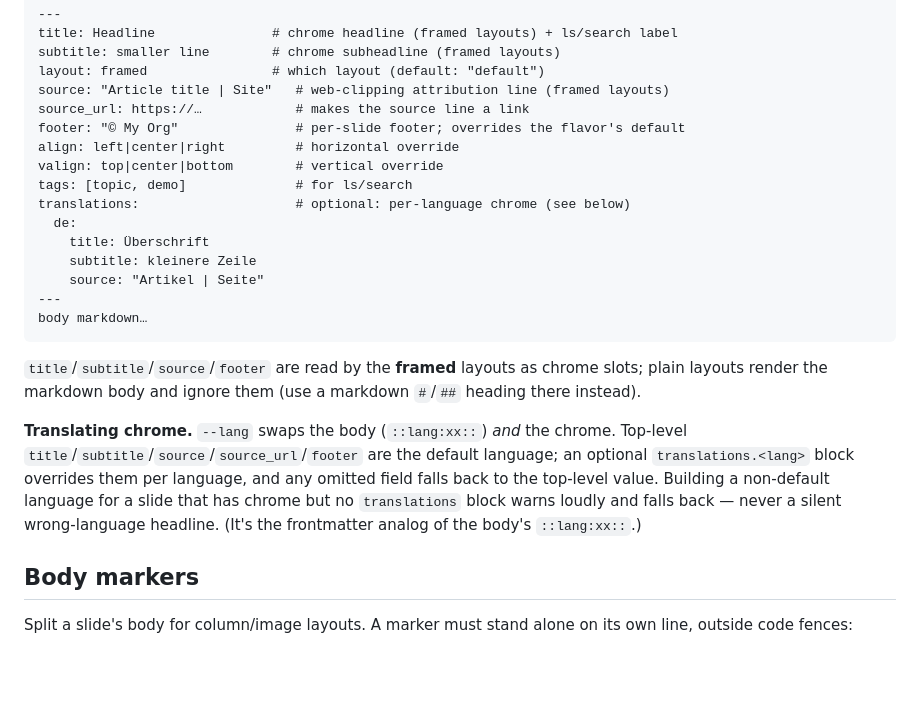
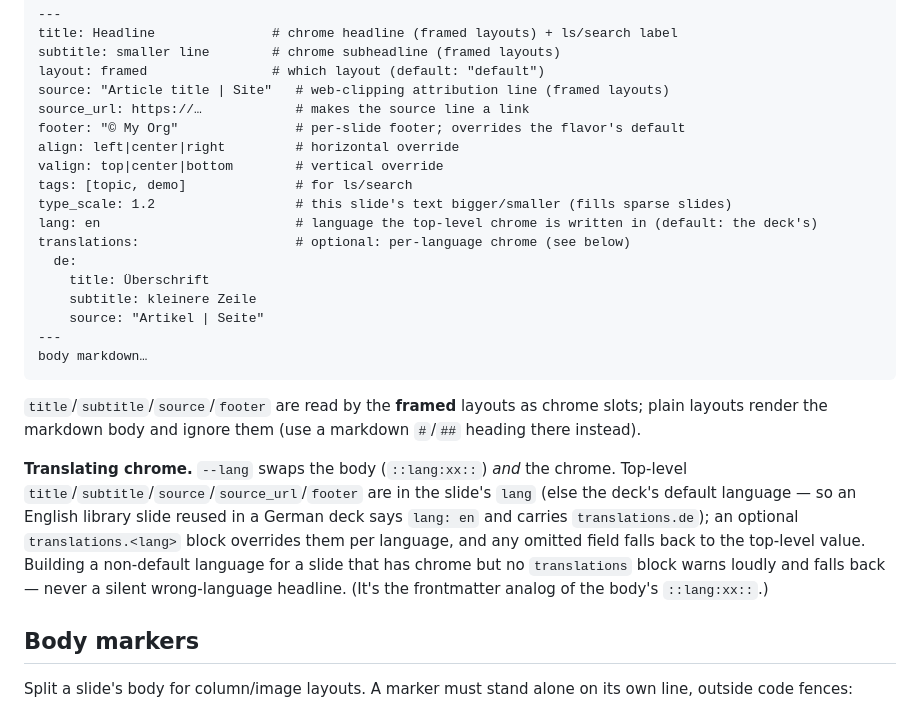
Before and after one commit to byteowlz/skillissues, a Markdown page: skills/use-sldr/REFERENCE.md, the part around the change. Drawn GitHub-style; blank space fills up the shorter version.

Commit message:
docs(use-sldr): slide lang: for reused slides in another language; type_scale per slide
Claude-Session: https://claude.ai/code/session_01DXipiop9YW11EGXwFcTxk8

```diff
--- a/skills/use-sldr/REFERENCE.md
+++ b/skills/use-sldr/REFERENCE.md
@@ -40,6 +40,8 @@ footer: "© My Org"               # per-slide footer; overrides the flavor's def
 align: left|center|right         # horizontal override
 valign: top|center|bottom        # vertical override
 tags: [topic, demo]              # for ls/search
+type_scale: 1.2                  # this slide's text bigger/smaller (fills sparse slides)
+lang: en                         # language the top-level chrome is written in (default: the deck's)
 translations:                    # optional: per-language chrome (see below)
   de:
     title: Überschrift
@@ -51,7 +53,7 @@ body markdown…
 
 `title`/`subtitle`/`source`/`footer` are read by the **framed** layouts as chrome slots; plain layouts render the markdown body and ignore them (use a markdown `#`/`##` heading there instead).
 
-**Translating chrome.** `--lang` swaps the body (`::lang:xx::`) *and* the chrome. Top-level `title`/`subtitle`/`source`/`source_url`/`footer` are the default language; an optional `translations.<lang>` block overrides them per language, and any omitted field falls back to the top-level value. Building a non-default language for a slide that has chrome but no `translations` block warns loudly and falls back — never a silent wrong-language headline. (It's the frontmatter analog of the body's `::lang:xx::`.)
+**Translating chrome.** `--lang` swaps the body (`::lang:xx::`) *and* the chrome. Top-level `title`/`subtitle`/`source`/`source_url`/`footer` are in the slide's `lang` (else the deck's default language — so an English library slide reused in a German deck says `lang: en` and carries `translations.de`); an optional `translations.<lang>` block overrides them per language, and any omitted field falls back to the top-level value. Building a non-default language for a slide that has chrome but no `translations` block warns loudly and falls back — never a silent wrong-language headline. (It's the frontmatter analog of the body's `::lang:xx::`.)
 
 ## Body markers
 
```
